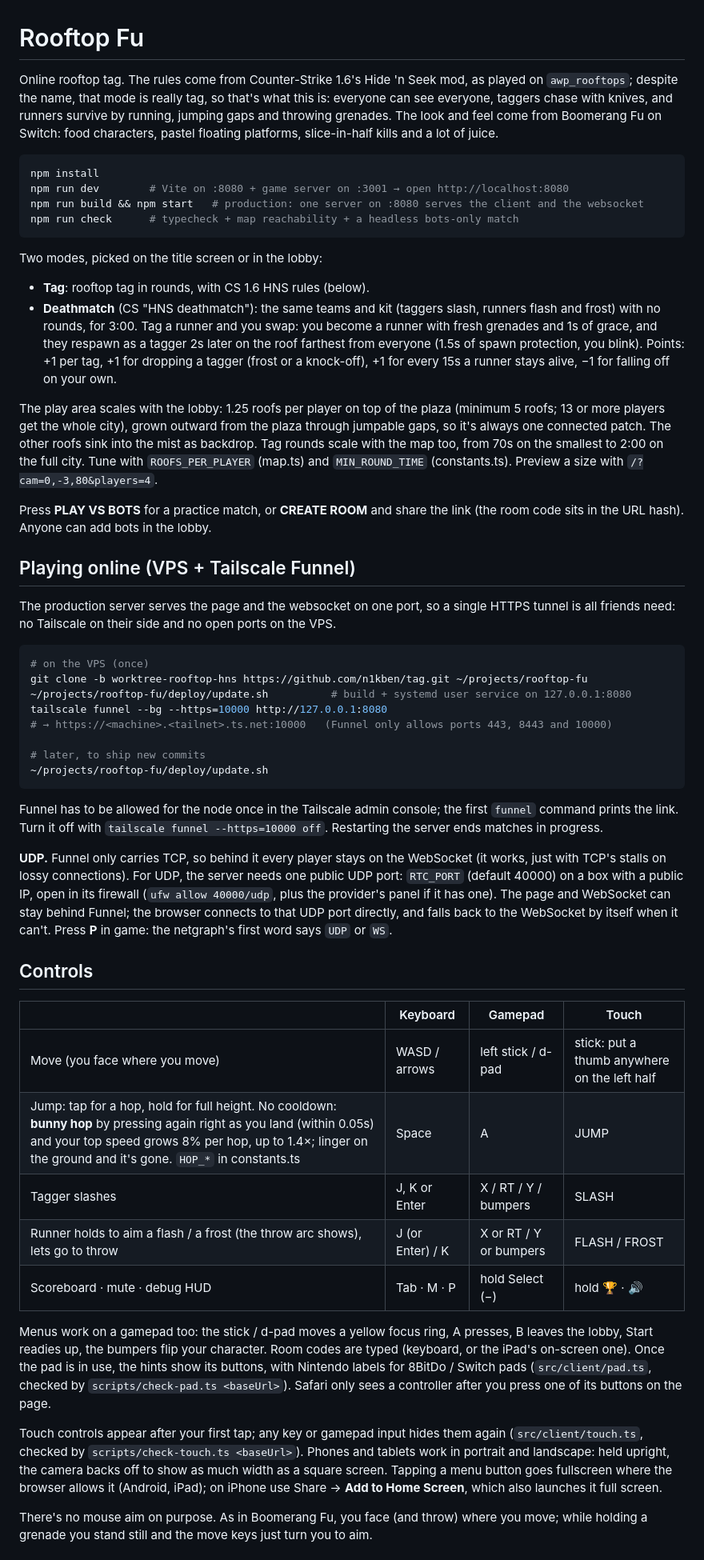
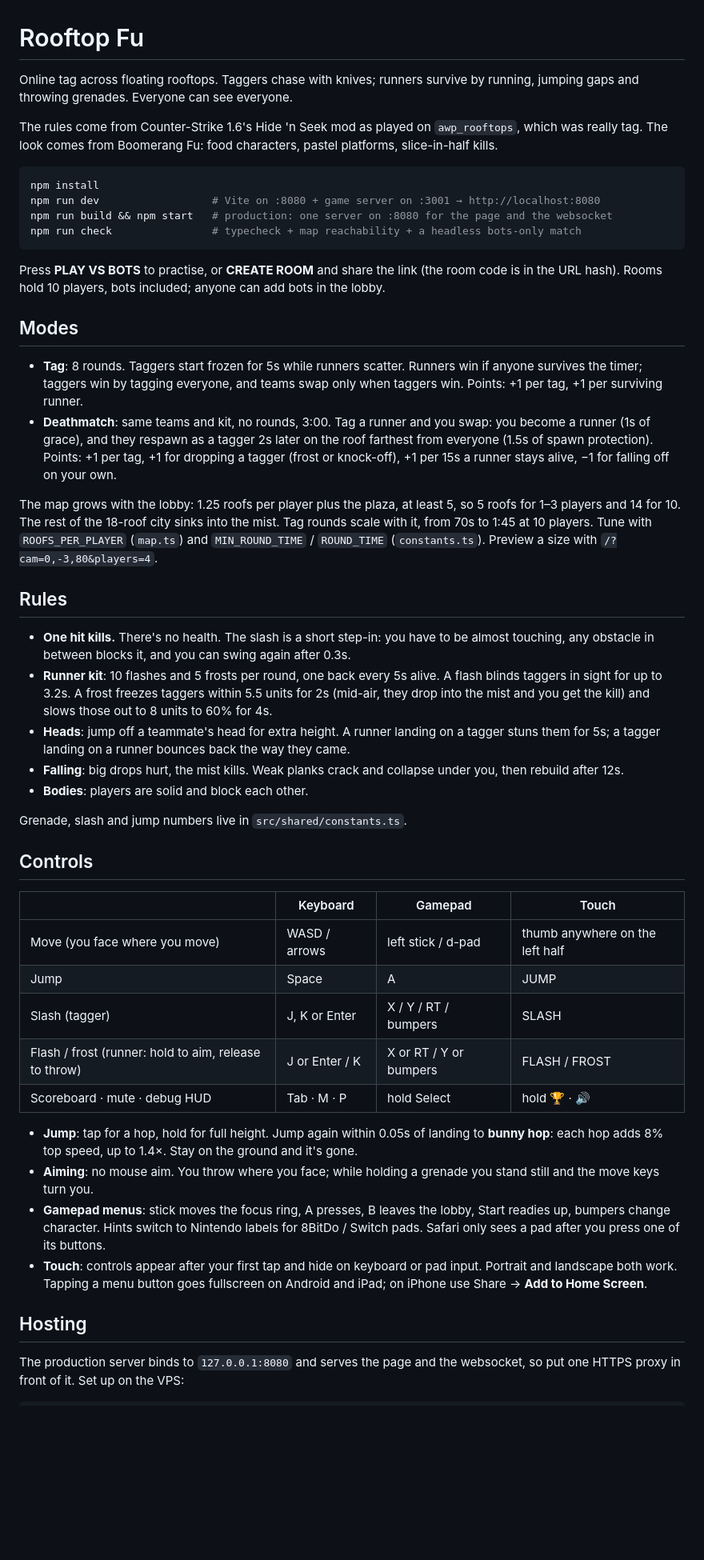
Before and after one commit to n1kben/tag, a Markdown page: README.md, the part around one of its changes. Shown at 80% size. Rendered like a GitHub page; blank space fills up the shorter version.

````diff
--- a/README.md
+++ b/README.md
@@ -1,54 +1,51 @@
 # Rooftop Fu
 
-Online rooftop tag. The rules come from Counter-Strike 1.6's Hide 'n Seek mod, as played on `awp_rooftops`; despite the name, that mode is really tag, so that's what this is: everyone can see everyone, taggers chase with knives, and runners survive by running, jumping gaps and throwing grenades. The look and feel come from Boomerang Fu on Switch: food characters, pastel floating platforms, slice-in-half kills and a lot of juice.
+Online tag across floating rooftops. Taggers chase with knives; runners survive by running, jumping gaps and throwing grenades. Everyone can see everyone.
+
+The rules come from Counter-Strike 1.6's Hide 'n Seek mod as played on `awp_rooftops`, which was really tag. The look comes from Boomerang Fu: food characters, pastel platforms, slice-in-half kills.
 
 ```sh
 npm install
-npm run dev        # Vite on :8080 + game server on :3001 → open http://localhost:8080
-npm run build && npm start   # production: one server on :8080 serves the client and the websocket
-npm run check      # typecheck + map reachability + a headless bots-only match
+npm run dev                  # Vite on :8080 + game server on :3001 → http://localhost:8080
+npm run build && npm start   # production: one server on :8080 for the page and the websocket
+npm run check                # typecheck + map reachability + a headless bots-only match
 ```
 
-Two modes, picked on the title screen or in the lobby:
-- **Tag**: rooftop tag in rounds, with CS 1.6 HNS rules (below).
-- **Deathmatch** (CS "HNS deathmatch"): the same teams and kit (taggers slash, runners flash and frost) with no rounds, for 3:00. Tag a runner and you swap: you become a runner with fresh grenades and 1s of grace, and they respawn as a tagger 2s later on the roof farthest from everyone (1.5s of spawn protection, you blink). Points: +1 per tag, +1 for dropping a tagger (frost or a knock-off), +1 for every 15s a runner stays alive, −1 for falling off on your own.
+Press **PLAY VS BOTS** to practise, or **CREATE ROOM** and share the link (the room code is in the URL hash). Rooms hold 10 players, bots included; anyone can add bots in the lobby.
 
-The play area scales with the lobby: 1.25 roofs per player on top of the plaza (minimum 5 roofs; 13 or more players get the whole city), grown outward from the plaza through jumpable gaps, so it's always one connected patch. The other roofs sink into the mist as backdrop. Tag rounds scale with the map too, from 70s on the smallest to 2:00 on the full city. Tune with `ROOFS_PER_PLAYER` (map.ts) and `MIN_ROUND_TIME` (constants.ts). Preview a size with `/?cam=0,-3,80&players=4`.
+## Modes
 
-Press **PLAY VS BOTS** for a practice match, or **CREATE ROOM** and share the link (the room code sits in the URL hash). Anyone can add bots in the lobby.
+- **Tag**: 8 rounds. Taggers start frozen for 5s while runners scatter. Runners win if anyone survives the timer; taggers win by tagging everyone, and teams swap only when taggers win. Points: +1 per tag, +1 per surviving runner.
+- **Deathmatch**: same teams and kit, no rounds, 3:00. Tag a runner and you swap: you become a runner (1s of grace), and they respawn as a tagger 2s later on the roof farthest from everyone (1.5s of spawn protection). Points: +1 per tag, +1 for dropping a tagger (frost or knock-off), +1 per 15s a runner stays alive, −1 for falling off on your own.
 
-## Playing online (VPS + Tailscale Funnel)
+The map grows with the lobby: 1.25 roofs per player plus the plaza, at least 5, so 5 roofs for 1–3 players and 14 for 10. The rest of the 18-roof city sinks into the mist. Tag rounds scale with it, from 70s to 1:45 at 10 players. Tune with `ROOFS_PER_PLAYER` (`map.ts`) and `MIN_ROUND_TIME` / `ROUND_TIME` (`constants.ts`). Preview a size with `/?cam=0,-3,80&players=4`.
 
-The production server serves the page and the websocket on one port, so a single HTTPS tunnel is all friends need: no Tailscale on their side and no open ports on the VPS.
+## Rules
 
-```sh
-# on the VPS (once)
-git clone -b worktree-rooftop-hns https://github.com/n1kben/tag.git ~/projects/rooftop-fu
-~/projects/rooftop-fu/deploy/update.sh          # build + systemd user service on 127.0.0.1:8080
-tailscale funnel --bg --https=10000 http://127.0.0.1:8080
-# → https://<machine>.<tailnet>.ts.net:10000   (Funnel only allows ports 443, 8443 and 10000)
+- **One hit kills.** There's no health. The slash is a short step-in: you have to be almost touching, any obstacle in between blocks it, and you can swing again after 0.3s.
+- **Runner kit**: 10 flashes and 5 frosts per round, one back every 5s alive. A flash blinds taggers in sight for up to 3.2s. A frost freezes taggers within 5.5 units for 2s (mid-air, they drop into the mist and you get the kill) and slows those out to 8 units to 60% for 4s.
+- **Heads**: jump off a teammate's head for extra height. A runner landing on a tagger stuns them for 5s; a tagger landing on a runner bounces back the way they came.
+- **Falling**: big drops hurt, the mist kills. Weak planks crack and collapse under you, then rebuild after 12s.
+- **Bodies**: players are solid and block each other.
 
-# later, to ship new commits
-~/projects/rooftop-fu/deploy/update.sh
-```
-
-Funnel has to be allowed for the node once in the Tailscale admin console; the first `funnel` command prints the link. Turn it off with `tailscale funnel --https=10000 off`. Restarting the server ends matches in progress.
-
-**UDP.** Funnel only carries TCP, so behind it every player stays on the WebSocket (it works, just with TCP's stalls on lossy connections). For UDP, the server needs one public UDP port: `RTC_PORT` (default 40000) on a box with a public IP, open in its firewall (`ufw allow 40000/udp`, plus the provider's panel if it has one). The page and WebSocket can stay behind Funnel; the browser connects to that UDP port directly, and falls back to the WebSocket by itself when it can't. Press **P** in game: the netgraph's first word says `UDP` or `WS`.
+Grenade, slash and jump numbers live in `src/shared/constants.ts`.
 
 ## Controls
 
 | | Keyboard | Gamepad | Touch |
 |---|---|---|---|
-| Move (you face where you move) | WASD / arrows | left stick / d-pad | stick: put a thumb anywhere on the left half |
-| Jump: tap for a hop, hold for full height. No cooldown: **bunny hop** by pressing again right as you land (within 0.05s) and your top speed grows 8% per hop, up to 1.4×; linger on the ground and it's gone. `HOP_*` in constants.ts | Space | A | JUMP |
-| Tagger slashes | J, K or Enter | X / RT / Y / bumpers | SLASH |
-| Runner holds to aim a flash / a frost (the throw arc shows), lets go to throw | J (or Enter) / K | X or RT / Y or bumpers | FLASH / FROST |
-| Scoreboard · mute · debug HUD | Tab · M · P | hold Select (−) | hold 🏆 · 🔊 |
+| Move (you face where you move) | WASD / arrows | left stick / d-pad | thumb anywhere on the left half |
+| Jump | Space | A | JUMP |
+| Slash (tagger) | J, K or Enter | X / Y / RT / bumpers | SLASH |
+| Flash / frost (runner: hold to aim, release to throw) | J or Enter / K | X or RT / Y or bumpers | FLASH / FROST |
+| Scoreboard · mute · debug HUD | Tab · M · P | hold Select | hold 🏆 · 🔊 |
 
-Menus work on a gamepad too: the stick / d-pad moves a yellow focus ring, A presses, B leaves the lobby, Start readies up, the bumpers flip your character. Room codes are typed (keyboard, or the iPad's on-screen one). Once the pad is in use, the hints show its buttons, with Nintendo labels for 8BitDo / Switch pads (`src/client/pad.ts`, checked by `scripts/check-pad.ts <baseUrl>`). Safari only sees a controller after you press one of its buttons on the page.
+- **Jump**: tap for a hop, hold for full height. Jump again within 0.05s of landing to **bunny hop**: each hop adds 8% top speed, up to 1.4×. Stay on the ground and it's gone.
+- **Aiming**: no mouse aim. You throw where you face; while holding a grenade you stand still and the move keys turn you.
+- **Gamepad menus**: stick moves the focus ring, A presses, B leaves the lobby, Start readies up, bumpers change character. Hints switch to Nintendo labels for 8BitDo / Switch pads. Safari only sees a pad after you press one of its buttons.
+- **Touch**: controls appear after your first tap and hide on keyboard or pad input. Portrait and landscape both work. Tapping a menu button goes fullscreen on Android and iPad; on iPhone use Share → **Add to Home Screen**.
 
-Touch controls appear after your first tap; any key or gamepad input hides them again (`src/client/touch.ts`, checked by `scripts/check-touch.ts <baseUrl>`). Phones and tablets work in portrait and landscape: held upright, the camera backs off to show as much width as a square screen. Tapping a menu button goes fullscreen where the browser allows it (Android, iPad); on iPhone use Share → **Add to Home Screen**, which also launches it full screen.
+## Hosting
 
-There's no mouse aim on purpose. As in Boomerang Fu, you face (and throw) where you move; while holding a grenade you stand still and the move keys just turn you to aim.
+The production server binds to `127.0.0.1:8080` and serves the page and the websocket, so put one HTTPS proxy in front of it. Set up on the VPS:
 
````
Also changed, not shown: other parts of README.md (+55 -66 lines).
